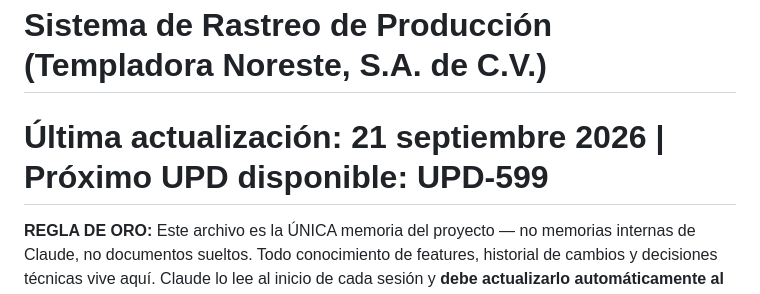
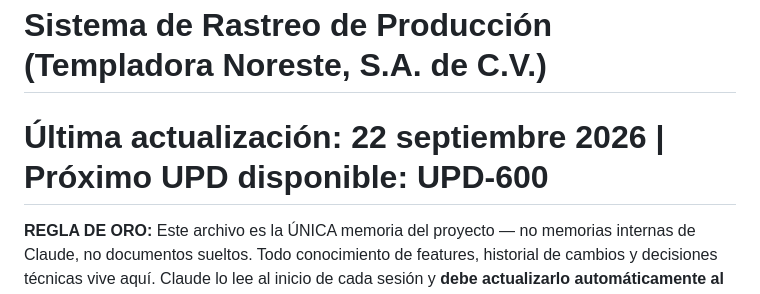
Before and after one commit to Armando-Apex/VPS-APEX_GLASS, a Markdown page: CLAUDE.md, the part around one of its changes. GitHub-like rendering.

```diff
--- a/CLAUDE.md
+++ b/CLAUDE.md
@@ -1,6 +1,6 @@
 # APEX GLASS — MEMORIA ÚNICA DEL PROYECTO
 # Sistema de Rastreo de Producción (Templadora Noreste, S.A. de C.V.)
-# Última actualización: 21 septiembre 2026 | Próximo UPD disponible: UPD-599
+# Última actualización: 22 septiembre 2026 | Próximo UPD disponible: UPD-600
 
 **REGLA DE ORO:** Este archivo es la ÚNICA memoria del proyecto — no memorias internas de Claude, no documentos sueltos. Todo conocimiento de features, historial de cambios y decisiones técnicas vive aquí. Claude lo lee al inicio de cada sesión y **debe actualizarlo automáticamente al terminar cualquier sesión con cambios, sin que se le pida** (nuevo UPD + refrescar "Próximo UPD disponible" en la cabecera y en la sección 13). Armando y Mando trabajan en el mismo archivo. NUNCA borrar entradas anteriores — solo agregar.
 
```
Also changed, not shown: other parts of CLAUDE.md (+3 -1 lines).
